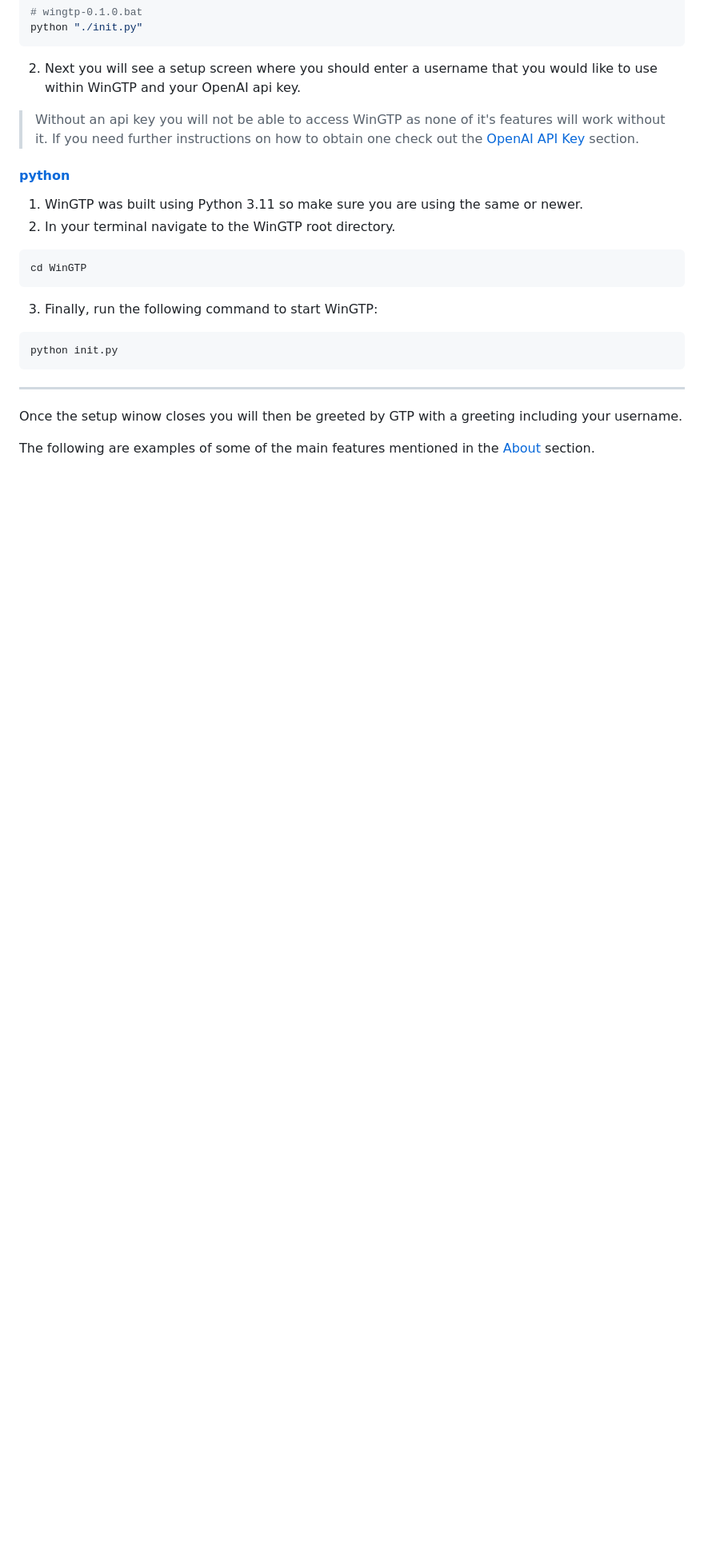
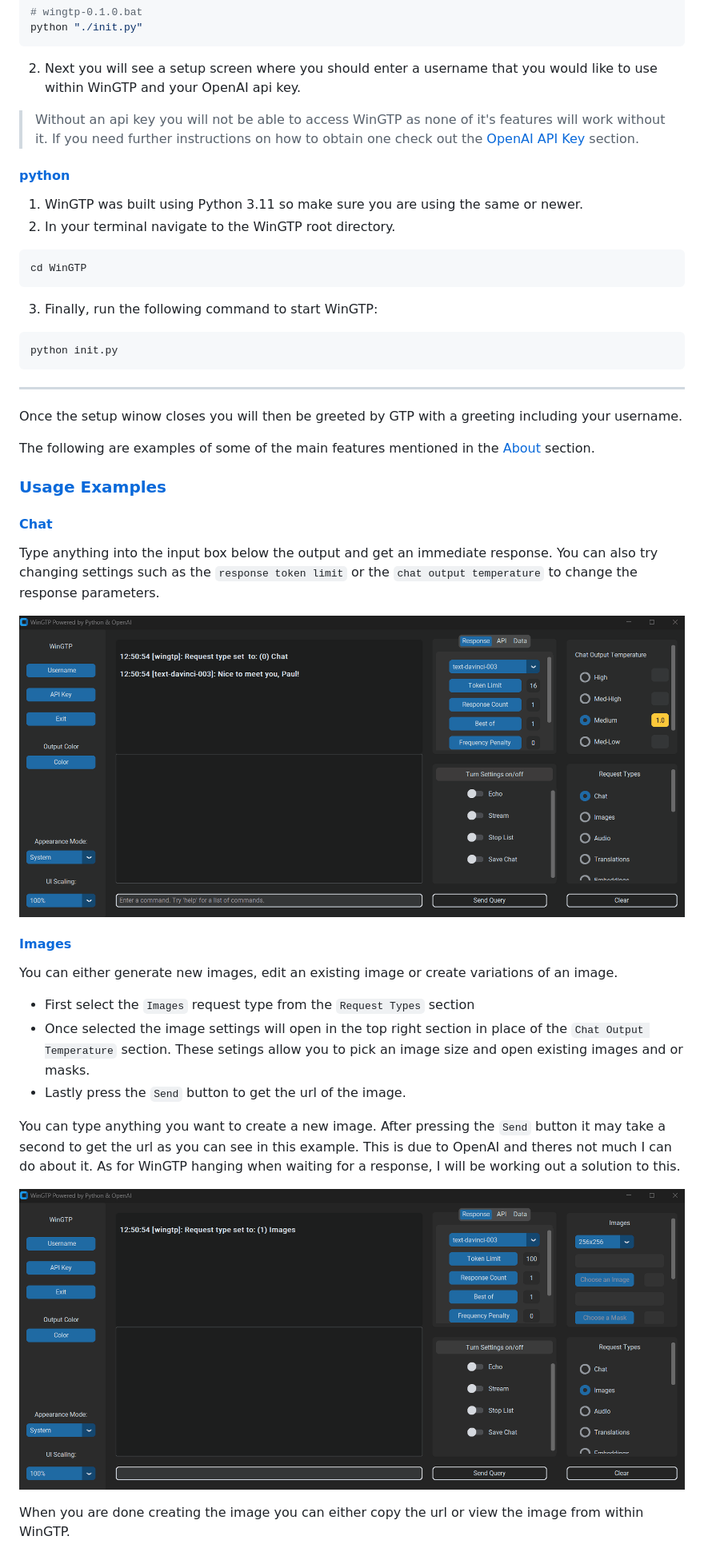
Before and after one commit to happycod3r/WinGPT, a Markdown page: docs/README.md, the part around one of its changes. Shown at 80% size. Rendered like a GitHub page; pictures changed too: docs/res/chat-example1.gif (added), docs/res/image-new-example.gif (added); blank space fills up the shorter version.

Commit message:
[docs] Updated README

```diff
--- a/docs/README.md
+++ b/docs/README.md
@@ -216,3 +229,32 @@ username.
 
 The following are examples of some of the main features mentioned in the [About](#about) section.
 
+### [Usage Examples](#examples)
+
+#### [Chat](#chat)
+
+Type anything into the input box below the output and get an immediate response.
+You can also try changing settings such as the `response token limit` or the `chat output temperature`
+to change the response parameters.
+
+![Chat Example](./res/chat-example1.gif)
+
+#### [Images](#images)
+
+You can either generate new images, edit an existing image or create variations
+of an image.
+
+- First select the `Images` request type from the `Request Types` section
+- Once selected the image settings will open in the top right section in place of the `Chat Output Temperature`
+section. These setings allow you to pick an image size and open existing images and or masks.
+- Lastly press the `Send` button to get the url of the image.
+
+You can type anything you want to create a new image. After pressing the `Send` button
+it may take a second to get the url as you can see in this example. This is due to OpenAI
+and theres not much I can do about it. As for WinGTP hanging when waiting for a
+response, I will be working out a solution to this.
+
+![Image Example](./res/image-new-example.gif)
+
+When you are done creating the image you can either copy the url or view the image from within WinGTP.
+
```
Also changed, not shown: other parts of docs/README.md (+46 -0 lines), docs/res/audio-transcript-eample1.gif (added), 3 other files.
